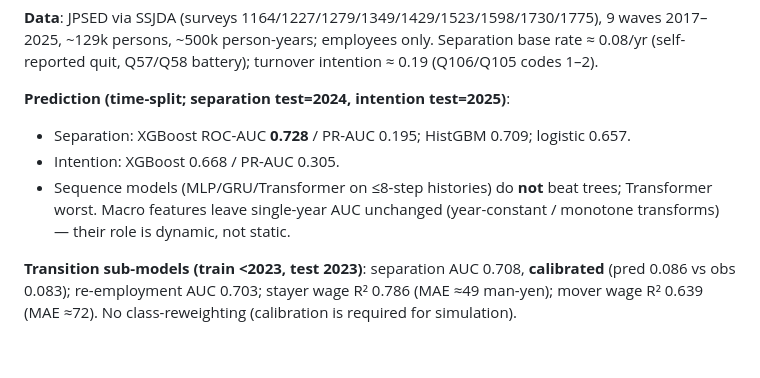
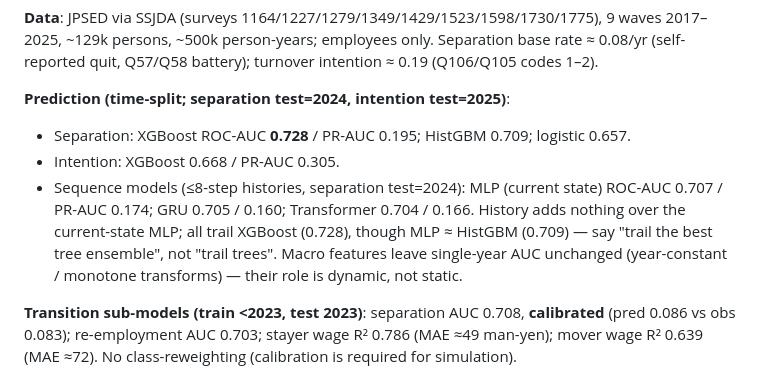
Before and after one commit to dsk-yshkw/employee-attrition, a Markdown page: paper/HANDOFF.md, the part around the change. Rendered like a GitHub page; blank space fills up the shorter version.

Commit message:
HANDOFF: record exact sequence-model metrics (real data, test=2024)
MLP 0.707/0.174, GRU 0.705/0.160, Transformer 0.704/0.166 (ROC/PR-AUC);
note the honest phrasing: all trail XGBoost (0.728) but MLP ~ HistGBM (0.709),
so claim 'trail the best tree ensemble', not 'trail trees'.

Co-Authored-By: Claude Fable 5 <noreply@anthropic.com>

```diff
--- a/paper/HANDOFF.md
+++ b/paper/HANDOFF.md
@@ -52,9 +52,12 @@ intention ≈ 0.19 (Q106/Q105 codes 1–2).
 **Prediction (time-split; separation test=2024, intention test=2025)**:
 - Separation: XGBoost ROC-AUC **0.728** / PR-AUC 0.195; HistGBM 0.709; logistic 0.657.
 - Intention: XGBoost 0.668 / PR-AUC 0.305.
-- Sequence models (MLP/GRU/Transformer on ≤8-step histories) do **not** beat trees;
-  Transformer worst. Macro features leave single-year AUC unchanged (year-constant
-  / monotone transforms) — their role is dynamic, not static.
+- Sequence models (≤8-step histories, separation test=2024): MLP (current state)
+  ROC-AUC 0.707 / PR-AUC 0.174; GRU 0.705 / 0.160; Transformer 0.704 / 0.166.
+  History adds nothing over the current-state MLP; all trail XGBoost (0.728),
+  though MLP ≈ HistGBM (0.709) — say "trail the best tree ensemble", not "trail
+  trees". Macro features leave single-year AUC unchanged (year-constant /
+  monotone transforms) — their role is dynamic, not static.
 
 **Transition sub-models (train <2023, test 2023)**: separation AUC 0.708,
 **calibrated** (pred 0.086 vs obs 0.083); re-employment AUC 0.703; stayer wage
```
